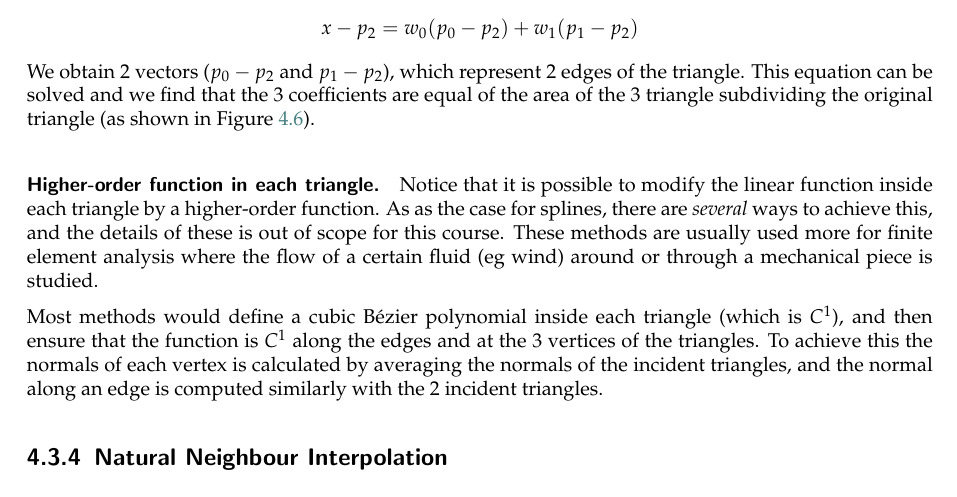
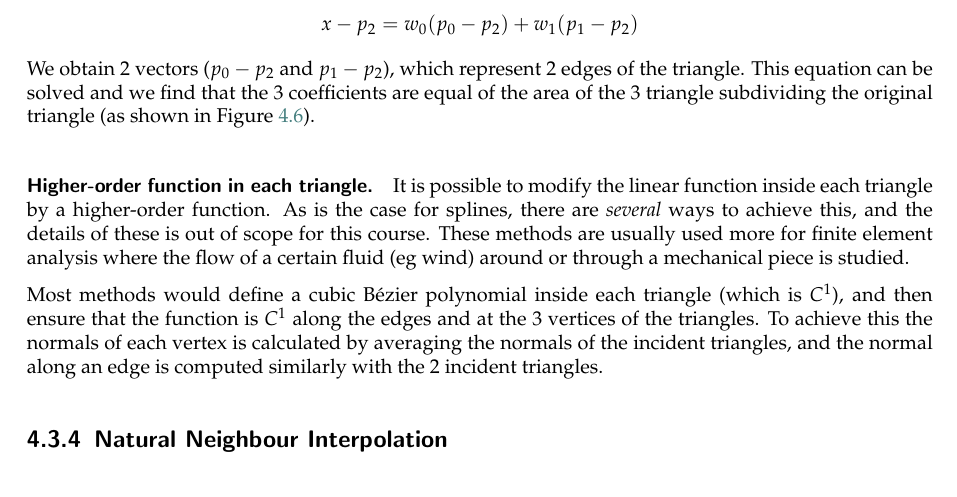
Before and after one commit to tudelft3d/terrainbook, a LaTeX thesis (terrainbook.tex, which reads interpol/interpol.tex): part of page 46 of 69, cut so that both start at the same text. Compiled offline with pdfLaTeX.

Commit message:
Fix typos

```diff
--- a/interpol/interpol.tex
+++ b/interpol/interpol.tex
@@ -236,8 +236,8 @@ This equation can be solved and we find that the 3 coefficients are equal of the
 % Very good explanation: https://www.youtube.com/watch?v=3jnySeiLkLY
 % Sect.5.1 explains the same in written form...
 % https://ac.els-cdn.com/0167839686900166/1-s2.0-0167839686900166-main.pdf?_tid=1c5f9067-0645-4c1c-926d-b12eb512332b&acdnat=1541412540_b04a3b4f43f16cea71969311c501e036
-Notice that it is possible to modify the linear function inside each triangle by a higher-order function.
-As as the case for splines, there are \emph{several} ways to achieve this, and the details of these is out of scope for this course.
+It is possible to modify the linear function inside each triangle by a higher-order function.
+As is the case for splines, there are \emph{several} ways to achieve this, and the details of these is out of scope for this course.
 These methods are usually used more for finite element analysis where the flow of a certain fluid (\eg\ wind) around or through a mechanical piece is studied.
 
 %
```
